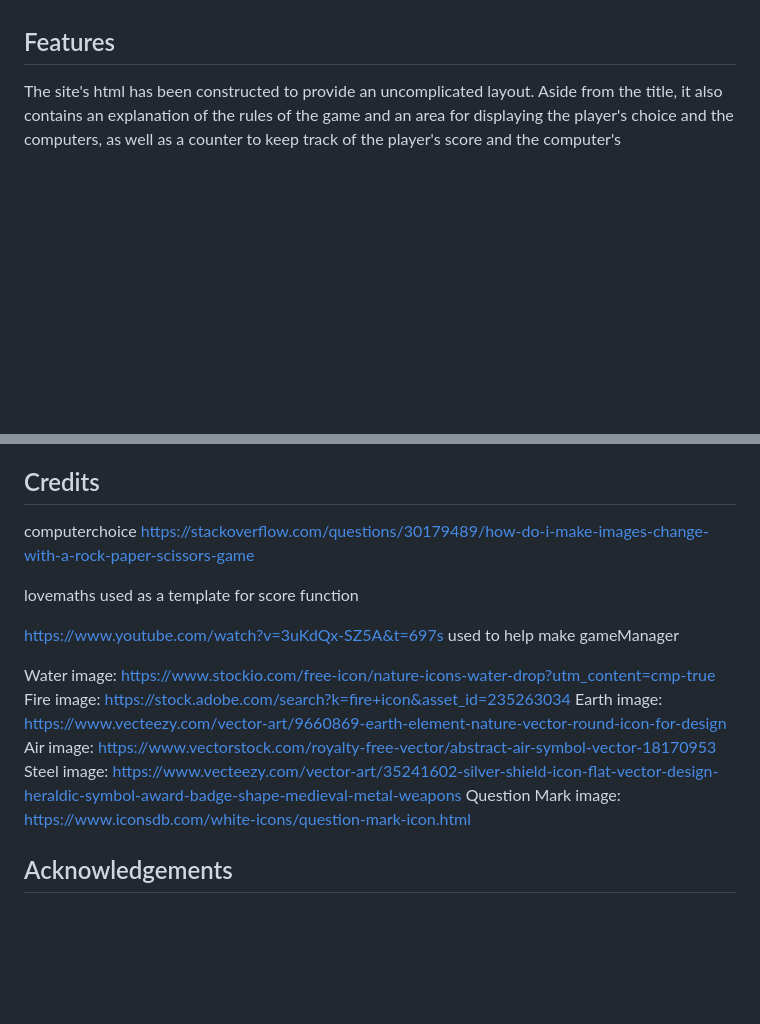
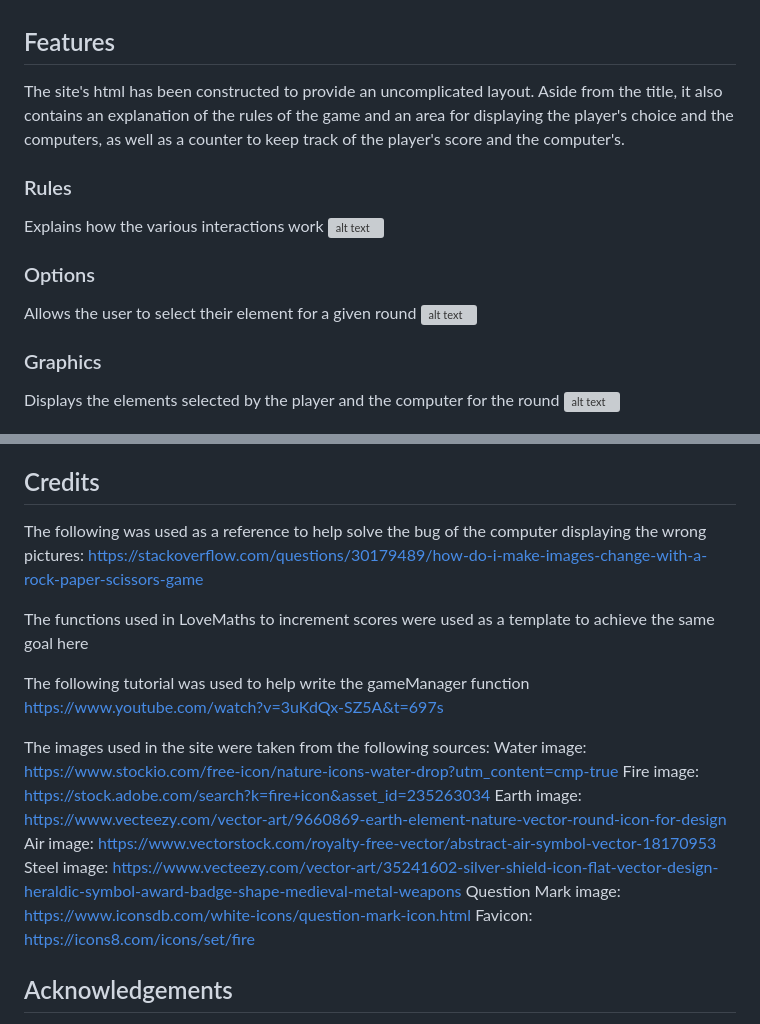
Before and after one commit to HughKeenan/elements-battle, a Markdown page: README.md, 2 parts joined by grey strips. GitHub-like rendering; blank space fills up the shorter version; grey boxes are pictures that could not be loaded.

```diff
--- a/README.md
+++ b/README.md
@@ -2,4 +2,17 @@
 Elements Battle is a webiste that allows users to play a game themed around the interactions of 5 different elements based on  "Rock, Paper Scissors, Lizard, Spock". The site's target user is anyone wishing to play a game with elements of chance.
 
 ## Features
-The site's html has been constructed to provide an uncomplicated layout. Aside from the title, it also contains an explanation of the rules of the game and an area for displaying the player's choice and the computers, as well as a counter to keep track of the player's score and the computer's
+The site's html has been constructed to provide an uncomplicated layout. Aside from the title, it also contains an explanation of the rules of the game and an area for displaying the player's choice and the computers, as well as a counter to keep track of the player's score and the computer's.
+
+### Rules
+Explains how the various interactions work
+![alt text](image.png)
+
+### Options
+Allows the user to select their element for a given round
+![alt text](image-1.png)
+
+### Graphics
+Displays the elements selected by the player and the computer for the round
+![alt text](image-2.png)
+
@@ -34,18 +50,20 @@ On adding the function to increment the player's score on a win, initial attempt
 6. moving to the deployments section on the right side of the code page and opening the link from there
 
 ## Credits
-computerchoice https://stackoverflow.com/questions/30179489/how-do-i-make-images-change-with-a-rock-paper-scissors-game
+The following was used as a reference to help solve the bug of the computer displaying the wrong pictures: https://stackoverflow.com/questions/30179489/how-do-i-make-images-change-with-a-rock-paper-scissors-game
 
-lovemaths used as a template for score function
+The functions used in LoveMaths to increment scores were used as a template to achieve the same goal here
 
-https://www.youtube.com/watch?v=3uKdQx-SZ5A&t=697s used to help make gameManager
+The following tutorial was used to help write the gameManager function https://www.youtube.com/watch?v=3uKdQx-SZ5A&t=697s
 
+The images used in the site were taken from the following sources:
 Water image: https://www.stockio.com/free-icon/nature-icons-water-drop?utm_content=cmp-true
 Fire image: https://stock.adobe.com/search?k=fire+icon&asset_id=235263034
 Earth image: https://www.vecteezy.com/vector-art/9660869-earth-element-nature-vector-round-icon-for-design
 Air image: https://www.vectorstock.com/royalty-free-vector/abstract-air-symbol-vector-18170953
 Steel image: https://www.vecteezy.com/vector-art/35241602-silver-shield-icon-flat-vector-design-heraldic-symbol-award-badge-shape-medieval-metal-weapons
 Question Mark image: https://www.iconsdb.com/white-icons/question-mark-icon.html
+Favicon: https://icons8.com/icons/set/fire
 
 ## Acknowledgements
 I wish to acknowledge my mentor, Alan Bushell, who provided me with feedback and advice throughout this project. I wish also to acknowledge the Code Institute tutors, who provided valuable advice and insight when I had questions
```
Also changed, not shown: other parts of README.md (+3 -0 lines).
